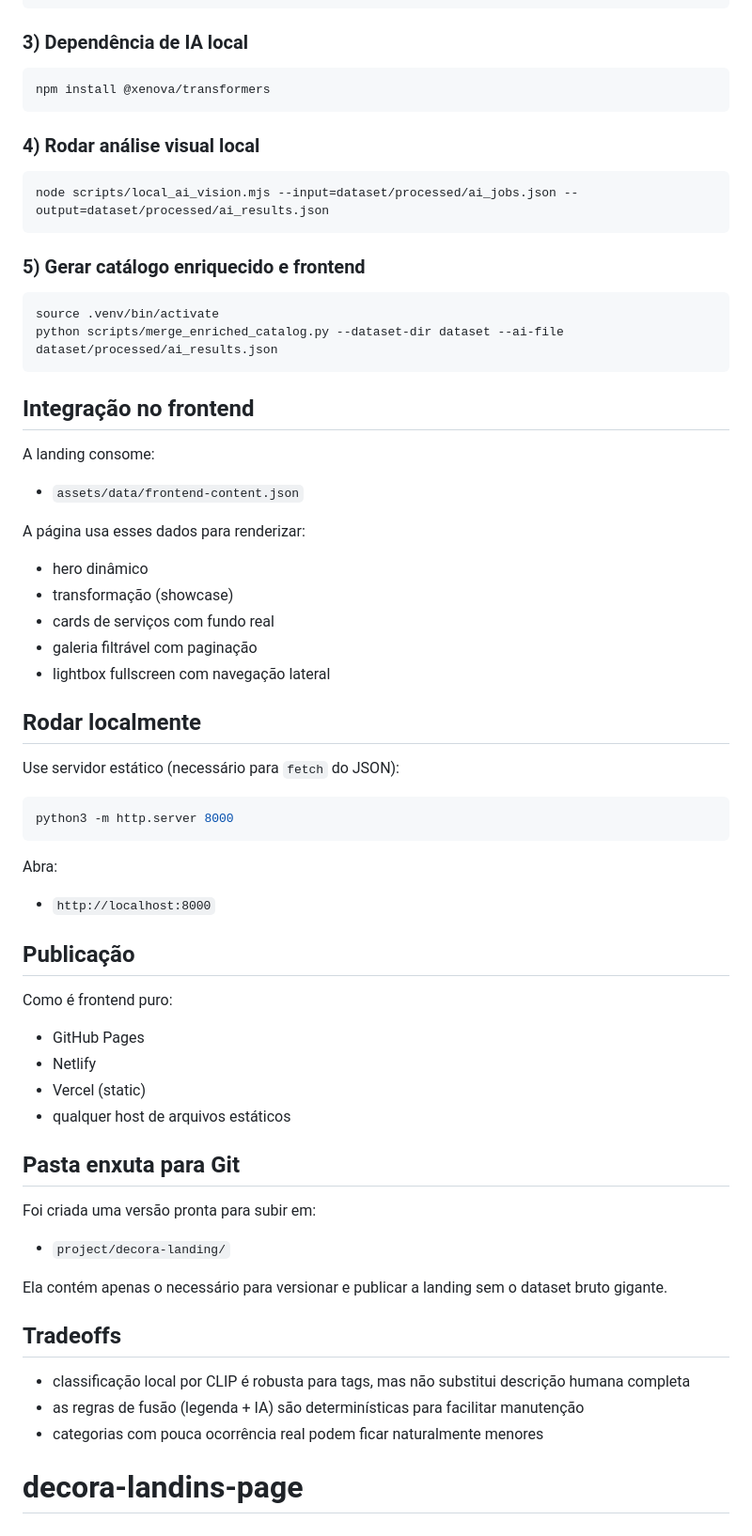
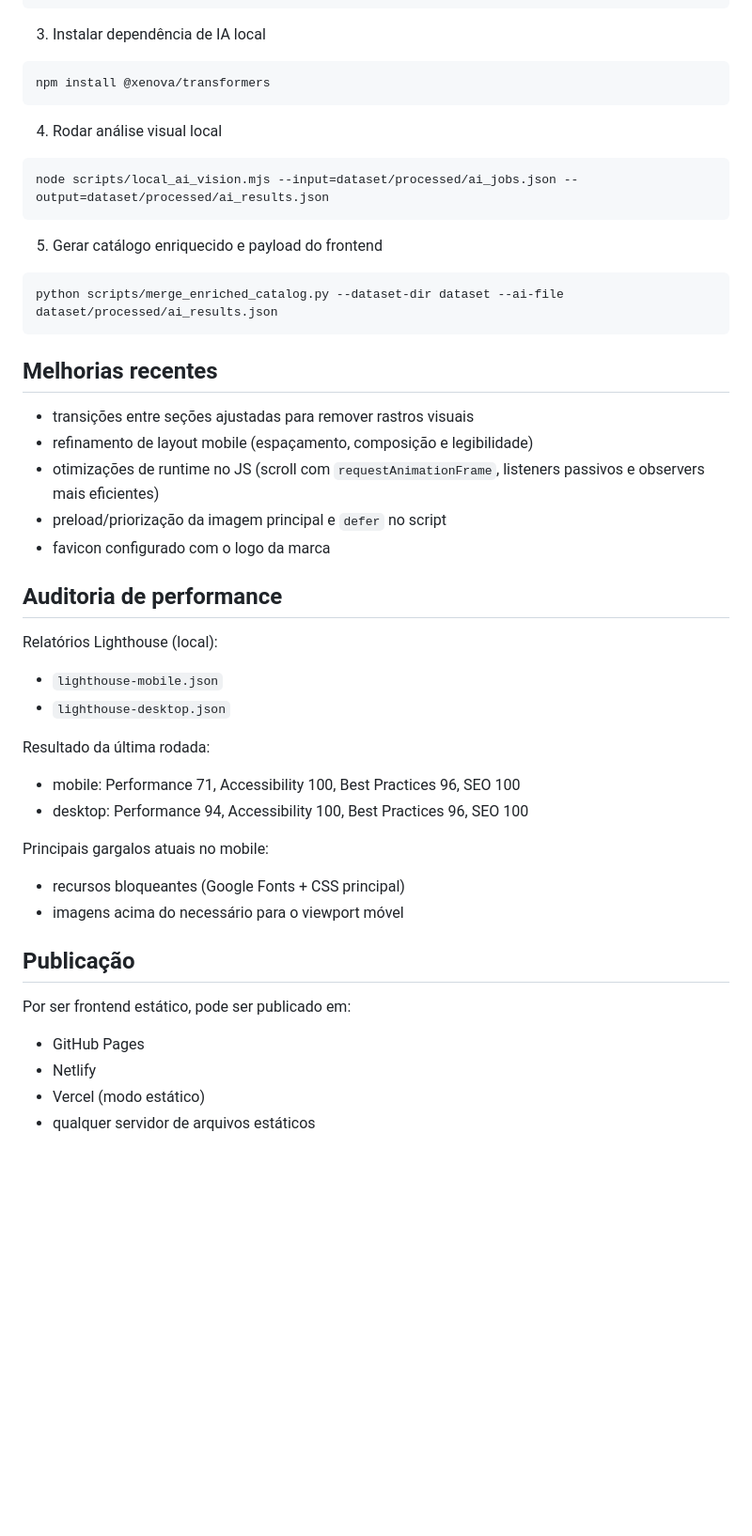
Before and after one commit to atilaalcantara/decora-landins-page, a Markdown page: README.md, the part around one of its changes. Shown at 94% size. Rendered like a GitHub page; blank space fills up the shorter version.

````diff
--- a/README.md
+++ b/README.md
@@ -58,58 +76,54 @@ source .venv/bin/activate
 python scripts/build_dataset_catalog.py --root . --dataset-dir dataset
 ```
 
-### 3) Dependência de IA local
+3. Instalar dependência de IA local
+
 ```bash
 npm install @xenova/transformers
 ```
 
-### 4) Rodar análise visual local
+4. Rodar análise visual local
+
 ```bash
 node scripts/local_ai_vision.mjs --input=dataset/processed/ai_jobs.json --output=dataset/processed/ai_results.json
 ```
 
-### 5) Gerar catálogo enriquecido e frontend
+5. Gerar catálogo enriquecido e payload do frontend
+
 ```bash
-source .venv/bin/activate
 python scripts/merge_enriched_catalog.py --dataset-dir dataset --ai-file dataset/processed/ai_results.json
 ```
 
-## Integração no frontend
-A landing consome:
-- `assets/data/frontend-content.json`
+## Melhorias recentes
 
-A página usa esses dados para renderizar:
-- hero dinâmico
-- transformação (showcase)
-- cards de serviços com fundo real
-- galeria filtrável com paginação
-- lightbox fullscreen com navegação lateral
+- transições entre seções ajustadas para remover rastros visuais
+- refinamento de layout mobile (espaçamento, composição e legibilidade)
+- otimizações de runtime no JS (scroll com `requestAnimationFrame`, listeners passivos e observers mais eficientes)
+- preload/priorização da imagem principal e `defer` no script
+- favicon configurado com o logo da marca
 
-## Rodar localmente
-Use servidor estático (necessário para `fetch` do JSON):
+## Auditoria de performance
 
-```bash
-python3 -m http.server 8000
-```
+Relatórios Lighthouse (local):
 
-Abra:
-- `http://localhost:8000`
+- `lighthouse-mobile.json`
+- `lighthouse-desktop.json`
+
+Resultado da última rodada:
+
+- mobile: Performance 71, Accessibility 100, Best Practices 96, SEO 100
+- desktop: Performance 94, Accessibility 100, Best Practices 96, SEO 100
+
+Principais gargalos atuais no mobile:
+
+- recursos bloqueantes (Google Fonts + CSS principal)
+- imagens acima do necessário para o viewport móvel
 
 ## Publicação
-Como é frontend puro:
+
+Por ser frontend estático, pode ser publicado em:
+
 - GitHub Pages
 - Netlify
-- Vercel (static)
-- qualquer host de arquivos estáticos
-
-## Pasta enxuta para Git
-Foi criada uma versão pronta para subir em:
-- `project/decora-landing/`
-
-Ela contém apenas o necessário para versionar e publicar a landing sem o dataset bruto gigante.
-
-## Tradeoffs
-- classificação local por CLIP é robusta para tags, mas não substitui descrição humana completa
-- as regras de fusão (legenda + IA) são determinísticas para facilitar manutenção
-- categorias com pouca ocorrência real podem ficar naturalmente menores
-# decora-landins-page
+- Vercel (modo estático)
+- qualquer servidor de arquivos estáticos
````
Also changed, not shown: other parts of README.md (+52 -34 lines).
